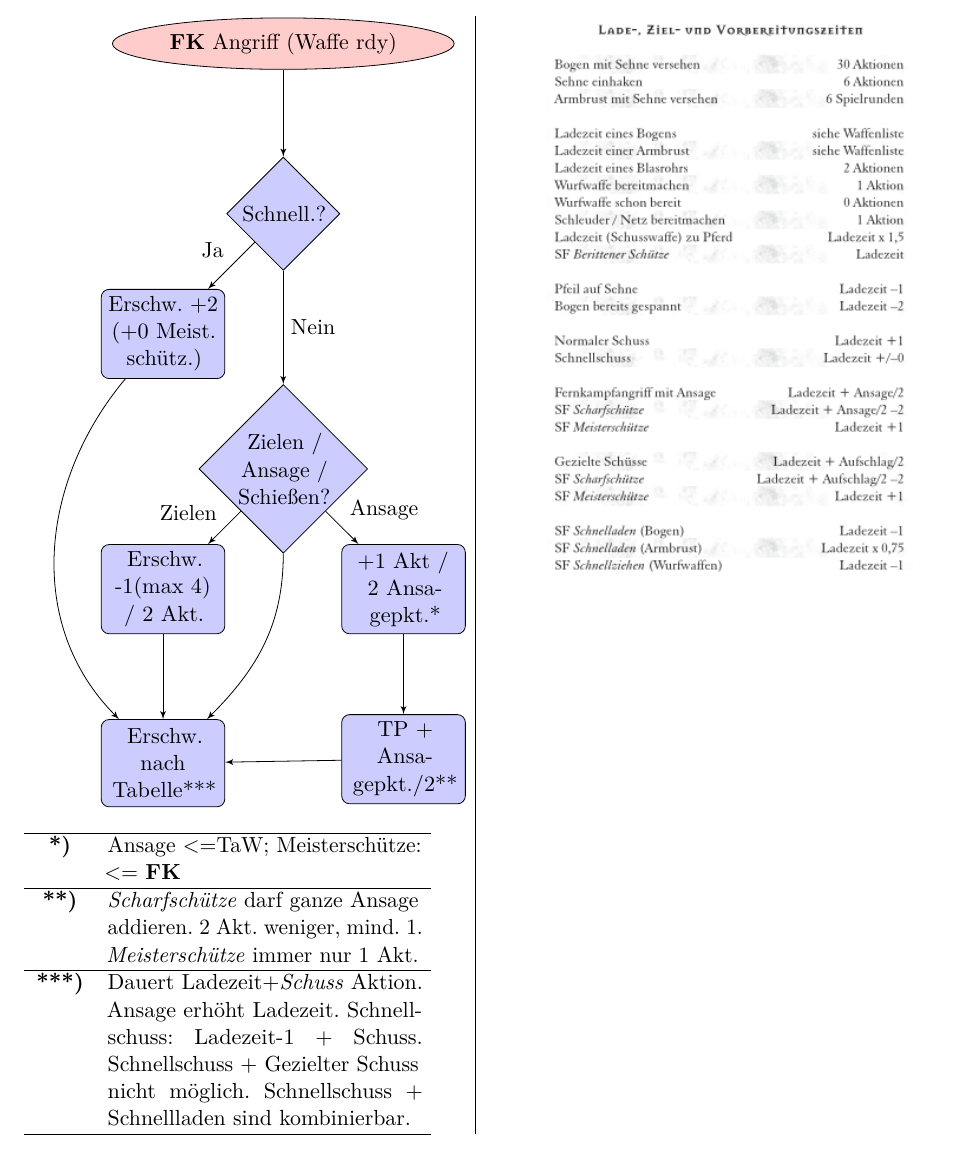
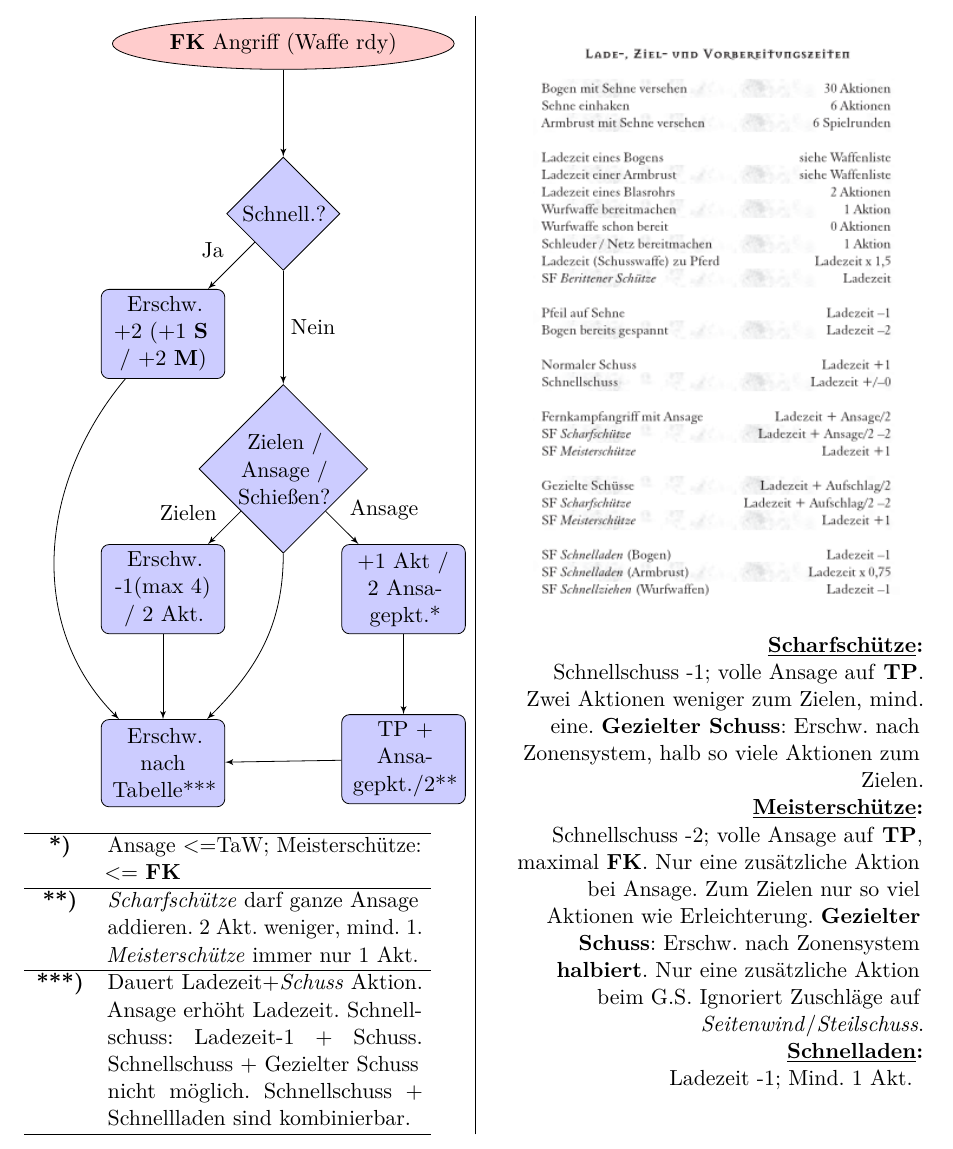
Before and after one commit to Swoopoo/dsaflowchart, a LaTeX document (flowchartsmain.tex, which reads Kampf/Angriff/angriff.tex): part of page 8 of 26, cut so that both start at the same text. Compiled offline with pdfLaTeX.

Commit message:
Fernkampf optimiert

```diff
--- a/Kampf/Angriff/angriff.tex
+++ b/Kampf/Angriff/angriff.tex
@@ -51,7 +51,7 @@ Misslingen: \textbf{nächste} Aktion um gesamte \textbf{Ansage} erschwert.
             % Nodes
         \node [cloud] (init) {\hypertarget{fernkampf}{\textbf{FK} Angriff (Waffe rdy)}} ;
         \node [decision, below of=init] (atk) {Schnell.?};
-        \node [block, below left of=atk] (ssja) {Erschw. +2 (+0 Meist. schütz.)};
+        \node [block, below left of=atk] (ssja) {Erschw. +2 (+1 \textbf{S} / +2 \textbf{M})};
         \node [decision, below = 2cm of atk] (ssno) {Zielen / Ansage / Schießen?};
         \node [block, below right of=ssno] (ans) {+1 Akt / 2 Ansagepkt.*};
         \node [block, below left of=ssno] (ziel) {Erschw. -1(max 4) / 2 Akt.};
@@ -85,7 +85,24 @@ Misslingen: \textbf{nächste} Aktion um gesamte \textbf{Ansage} erschwert.
     \end{tabularx}
 \end{center}
 }{
+\begin{figure}[H]
+    \centering
 \includegraphics[width=.9\linewidth]{Kampf/Angriff/ladezeiten.png}
+\end{figure}
+\textbf{\underline{Scharfschütze}:}\\
+Schnellschuss -1; volle Ansage auf \textbf{TP}. Zwei Aktionen weniger zum
+Zielen, mind. eine. \textbf{Gezielter Schuss}: Erschw. nach Zonensystem, halb
+so viele Aktionen zum Zielen.
+
+\textbf{\underline{Meisterschütze}:}\\
+Schnellschuss -2; volle Ansage auf \textbf{TP}, maximal \textbf{FK}. Nur eine
+zusätzliche Aktion bei Ansage. Zum Zielen nur so viel Aktionen wie
+Erleichterung. \textbf{Gezielter Schuss}: Erschw. nach Zonensystem
+\textbf{halbiert}. Nur eine zusätzliche Aktion beim G.S. Ignoriert Zuschläge
+auf \textit{Seitenwind}/\textit{Steilschuss}.
+
+\textbf{\underline{Schnelladen}:}\\
+Ladezeit -1; Mind. 1 Akt.
 }
 \section{Erschwernistabelle}
 \begin{figure}[H]
```
